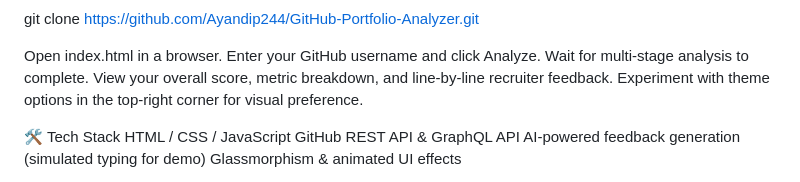
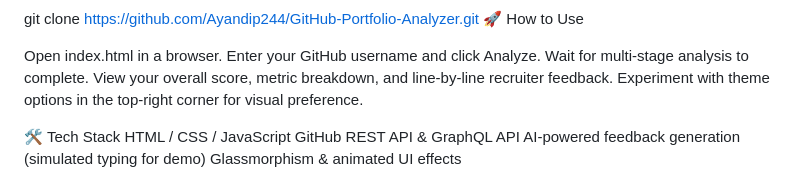
Before and after one commit to Ayandip244/GitHub-Portfolio-Analyzer, a Markdown page: README.md, the part around one of its changes. Rendered like a GitHub page.

Commit message:
Enhance README with comprehensive project details
Removed duplicate image and updated usage instructions.

```diff
--- a/README.md
+++ b/README.md
@@ -45,5 +40,6 @@ Circular score meter with recruiter evaluation
 
 git clone https://github.com/Ayandip244/GitHub-Portfolio-Analyzer.git
+🚀 How to Use
 
 Open index.html in a browser.
 Enter your GitHub username and click Analyze.
```
Also changed, not shown: other parts of README.md (+2 -7 lines).
